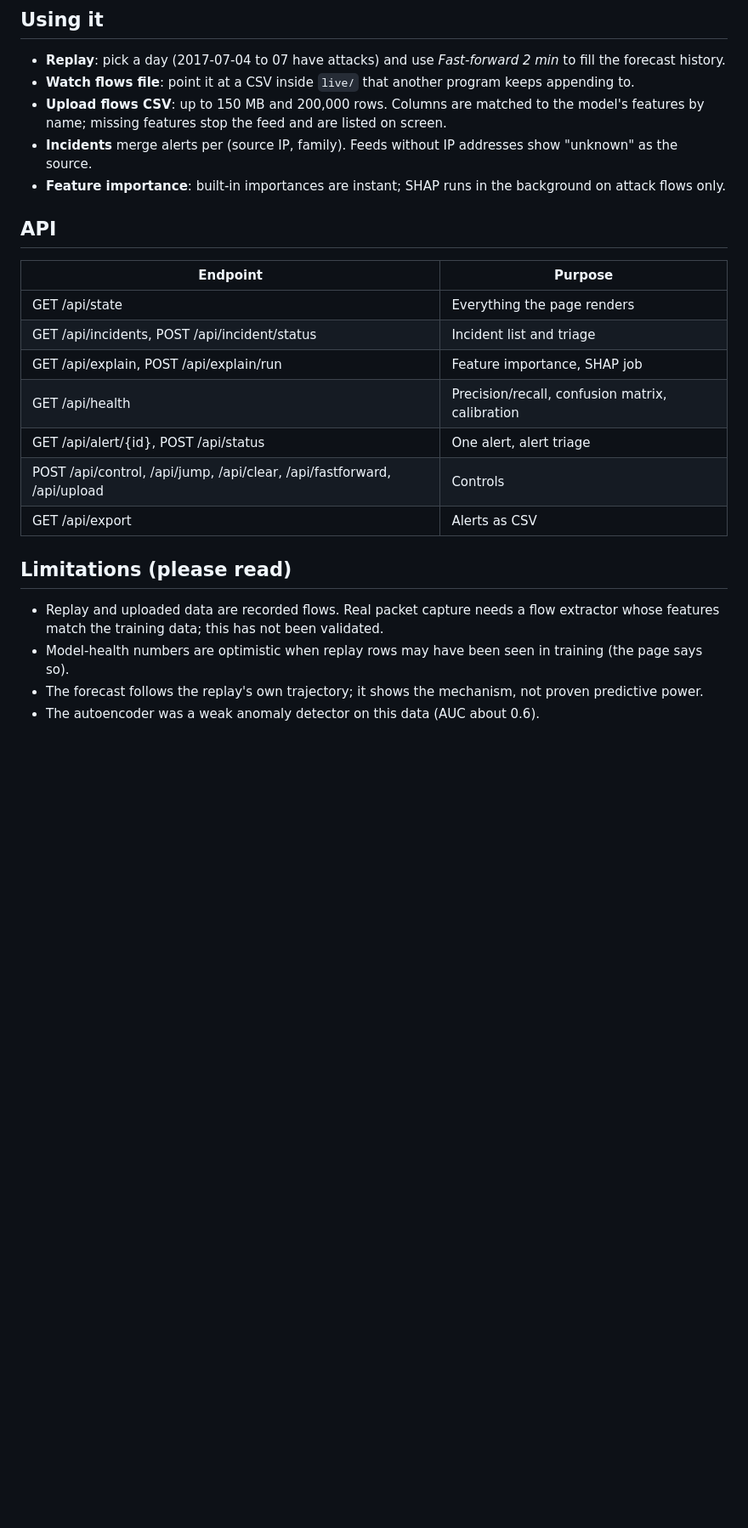
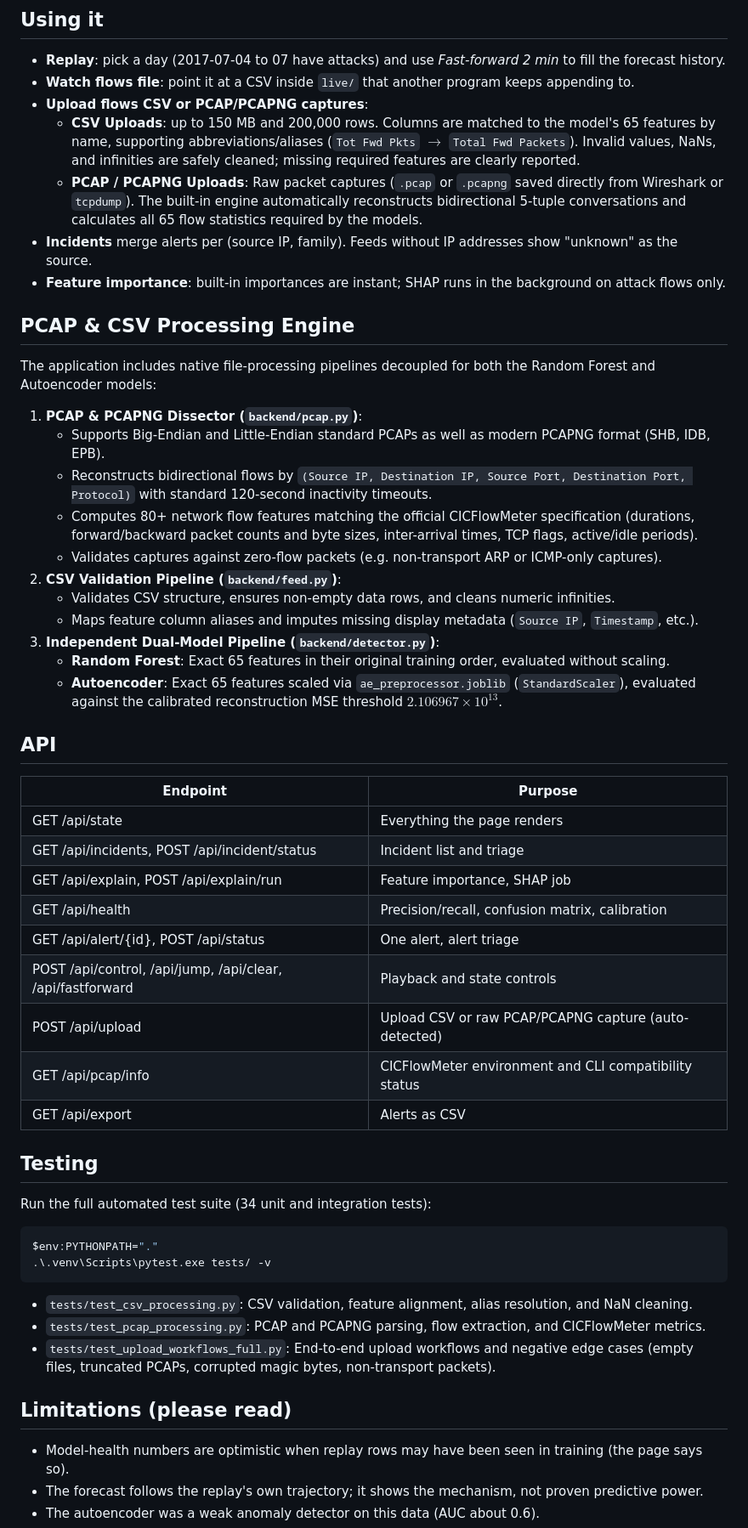
Before and after one commit to alankurian1015-sudo/Predictive-IDS, a Markdown page: README.md, the part around one of its changes. Shown at 85% size. Drawn GitHub-style; blank space fills up the shorter version.

Commit message:
docs: update README with PCAP/PCAPNG & CSV engine details, architecture, and testing instructions

````diff
--- a/README.md
+++ b/README.md
@@ -96,10 +105,27 @@ They are exported from the training notebook. Install the same scikit-learn vers
 
 - **Replay**: pick a day (2017-07-04 to 07 have attacks) and use *Fast-forward 2 min* to fill the forecast history.
 - **Watch flows file**: point it at a CSV inside `live/` that another program keeps appending to.
-- **Upload flows CSV**: up to 150 MB and 200,000 rows. Columns are matched to the model's features by
-  name; missing features stop the feed and are listed on screen.
+- **Upload flows CSV or PCAP/PCAPNG captures**:
+  - **CSV Uploads**: up to 150 MB and 200,000 rows. Columns are matched to the model's 65 features by name, supporting abbreviations/aliases (`Tot Fwd Pkts` $\rightarrow$ `Total Fwd Packets`). Invalid values, NaNs, and infinities are safely cleaned; missing required features are clearly reported.
+  - **PCAP / PCAPNG Uploads**: Raw packet captures (`.pcap` or `.pcapng` saved directly from Wireshark or `tcpdump`). The built-in engine automatically reconstructs bidirectional 5-tuple conversations and calculates all 65 flow statistics required by the models.
 - **Incidents** merge alerts per (source IP, family). Feeds without IP addresses show "unknown" as the source.
 - **Feature importance**: built-in importances are instant; SHAP runs in the background on attack flows only.
+
+## PCAP & CSV Processing Engine
+
+The application includes native file-processing pipelines decoupled for both the Random Forest and Autoencoder models:
+
+1. **PCAP & PCAPNG Dissector (`backend/pcap.py`)**:
+   - Supports Big-Endian and Little-Endian standard PCAPs as well as modern PCAPNG format (SHB, IDB, EPB).
+   - Reconstructs bidirectional flows by `(Source IP, Destination IP, Source Port, Destination Port, Protocol)` with standard 120-second inactivity timeouts.
+   - Computes 80+ network flow features matching the official CICFlowMeter specification (durations, forward/backward packet counts and byte sizes, inter-arrival times, TCP flags, active/idle periods).
+   - Validates captures against zero-flow packets (e.g. non-transport ARP or ICMP-only captures).
+2. **CSV Validation Pipeline (`backend/feed.py`)**:
+   - Validates CSV structure, ensures non-empty data rows, and cleans numeric infinities.
+   - Maps feature column aliases and imputes missing display metadata (`Source IP`, `Timestamp`, etc.).
+3. **Independent Dual-Model Pipeline (`backend/detector.py`)**:
+   - **Random Forest**: Exact 65 features in their original training order, evaluated without scaling.
+   - **Autoencoder**: Exact 65 features scaled via `ae_preprocessor.joblib` (`StandardScaler`), evaluated against the calibrated reconstruction MSE threshold $2.106967 \times 10^{13}$.
 
 ## API
 
@@ -110,13 +136,24 @@ They are exported from the training notebook. Install the same scikit-learn vers
 | GET /api/explain, POST /api/explain/run | Feature importance, SHAP job |
 | GET /api/health | Precision/recall, confusion matrix, calibration |
 | GET /api/alert/{id}, POST /api/status | One alert, alert triage |
-| POST /api/control, /api/jump, /api/clear, /api/fastforward, /api/upload | Controls |
+| POST /api/control, /api/jump, /api/clear, /api/fastforward | Playback and state controls |
+| POST /api/upload | Upload CSV or raw PCAP/PCAPNG capture (auto-detected) |
+| GET /api/pcap/info | CICFlowMeter environment and CLI compatibility status |
 | GET /api/export | Alerts as CSV |
+
+## Testing
+
+Run the full automated test suite (34 unit and integration tests):
+```powershell
+$env:PYTHONPATH="."
+.\.venv\Scripts\pytest.exe tests/ -v
+```
+- `tests/test_csv_processing.py`: CSV validation, feature alignment, alias resolution, and NaN cleaning.
+- `tests/test_pcap_processing.py`: PCAP and PCAPNG parsing, flow extraction, and CICFlowMeter metrics.
+- `tests/test_upload_workflows_full.py`: End-to-end upload workflows and negative edge cases (empty files, truncated PCAPs, corrupted magic bytes, non-transport packets).
 
 ## Limitations (please read)
 
-- Replay and uploaded data are recorded flows. Real packet capture needs a flow extractor whose features
-  match the training data; this has not been validated.
 - Model-health numbers are optimistic when replay rows may have been seen in training (the page says so).
 - The forecast follows the replay's own trajectory; it shows the mechanism, not proven predictive power.
 - The autoencoder was a weak anomaly detector on this data (AUC about 0.6).
````
Also changed, not shown: other parts of README.md (+20 -10 lines).
